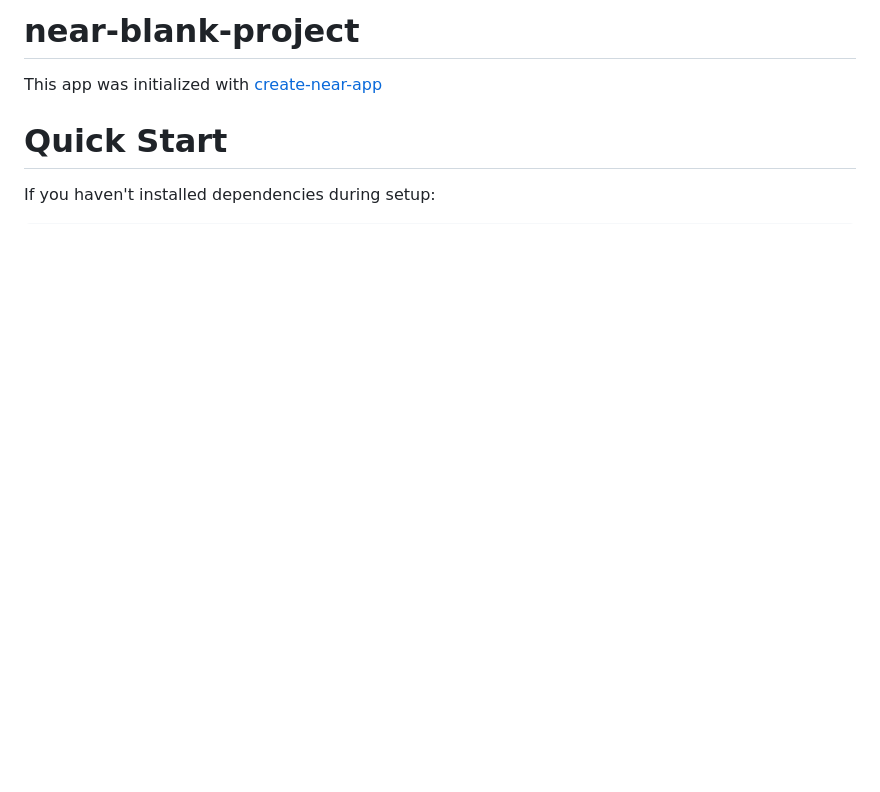
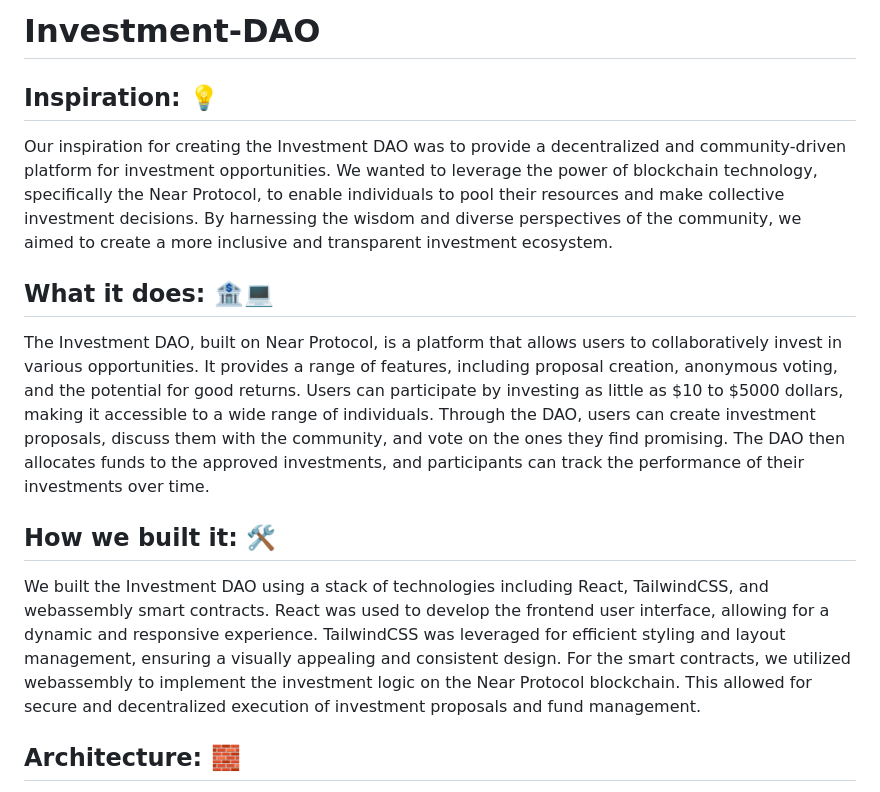
Before and after one commit to Nishu0/Investment-DAO, a Markdown page: README.md, the part around the change printed below. GitHub-like rendering; blank space fills up the shorter version.

```diff
--- a/README.md
+++ b/README.md
@@ -1,11 +1,13 @@
-near-blank-project
-==================
+# Investment-DAO
 
-This app was initialized with [create-near-app]
+## Inspiration: 💡
+Our inspiration for creating the Investment DAO was to provide a decentralized and community-driven platform for investment opportunities. We wanted to leverage the power of blockchain technology, specifically the Near Protocol, to enable individuals to pool their resources and make collective investment decisions. By harnessing the wisdom and diverse perspectives of the community, we aimed to create a more inclusive and transparent investment ecosystem.
 
+## What it does: 🏦💻
+The Investment DAO, built on Near Protocol, is a platform that allows users to collaboratively invest in various opportunities. It provides a range of features, including proposal creation, anonymous voting, and the potential for good returns. Users can participate by investing as little as $10 to $5000 dollars, making it accessible to a wide range of individuals. Through the DAO, users can create investment proposals, discuss them with the community, and vote on the ones they find promising. The DAO then allocates funds to the approved investments, and participants can track the performance of their investments over time.
 
-Quick Start
-===========
+## How we built it: 🛠️
+We built the Investment DAO using a stack of technologies including React, TailwindCSS, and webassembly smart contracts. React was used to develop the frontend user interface, allowing for a dynamic and responsive experience. TailwindCSS was leveraged for efficient styling and layout management, ensuring a visually appealing and consistent design. For the smart contracts, we utilized webassembly to implement the investment logic on the Near Protocol blockchain. This allowed for secure and decentralized execution of investment proposals and fund management.
 
-If you haven't installed dependencies during setup:
+## Architecture: 🧱
 
```
Also changed, not shown: other parts of README.md (+9 -85 lines).
